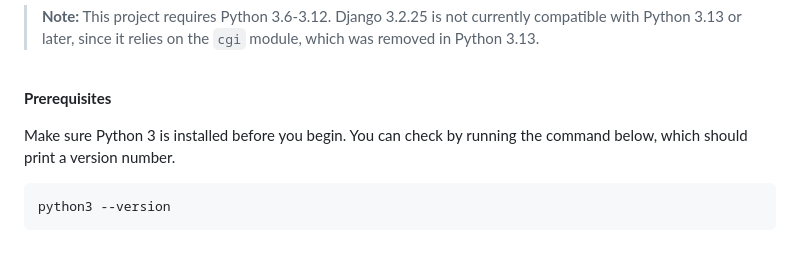
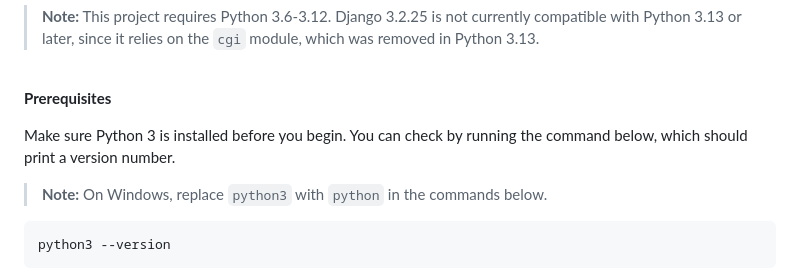
Before and after one commit to steph-xue/network, a Markdown page: README.md, the part around one of its changes. Rendered like a GitHub page; blank space fills up the shorter version.

````diff
--- a/README.md
+++ b/README.md
@@ -154,6 +151,7 @@ Follow the steps below to set up and run the application on your own machine.
 **Prerequisites**
 
 Make sure Python 3 is installed before you begin. You can check by running the command below, which should print a version number.
+> **Note:** On Windows, replace `python3` with `python` in the commands below.
 ```bash
 python3 --version
 ```
````
Also changed, not shown: other parts of README.md (+1 -3 lines).
